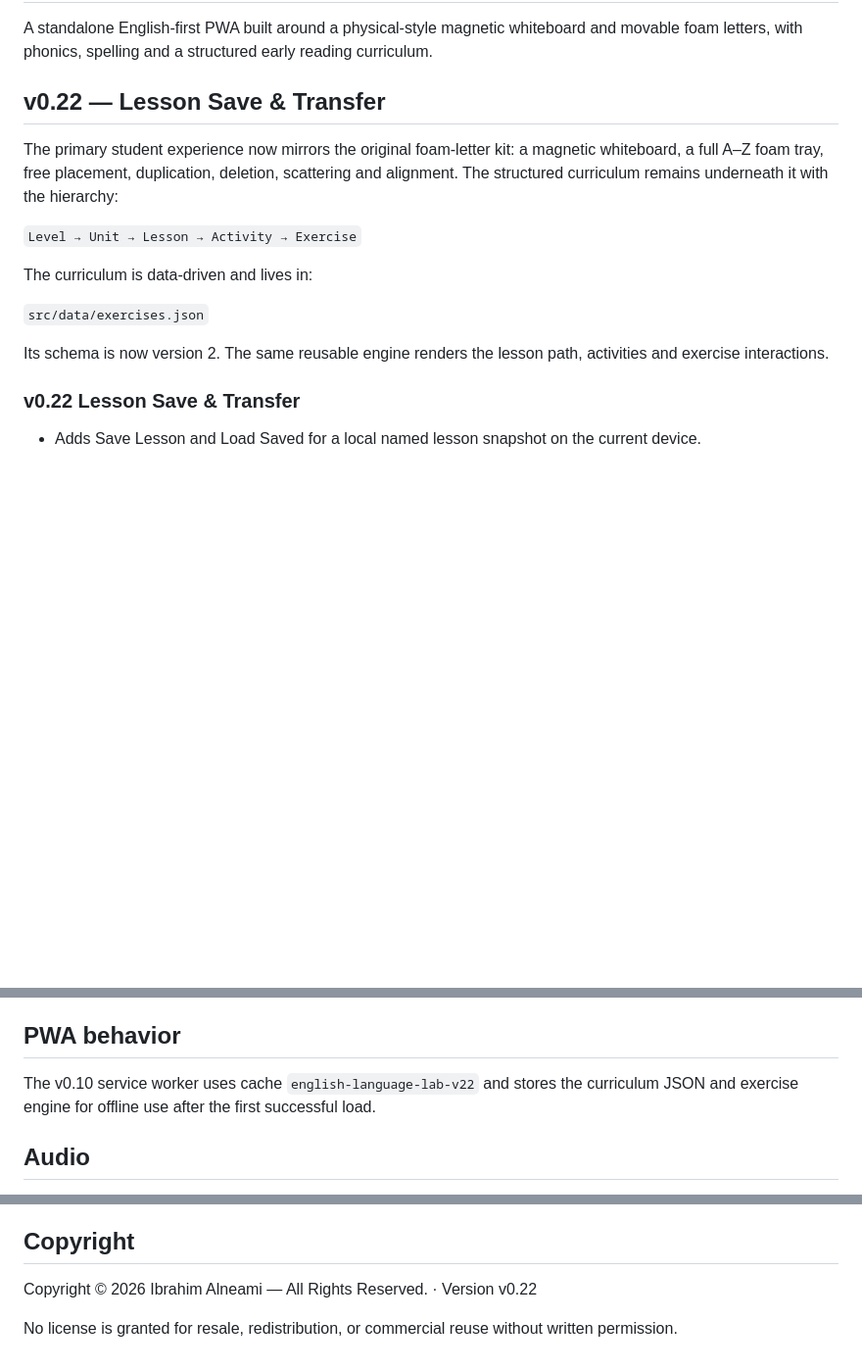
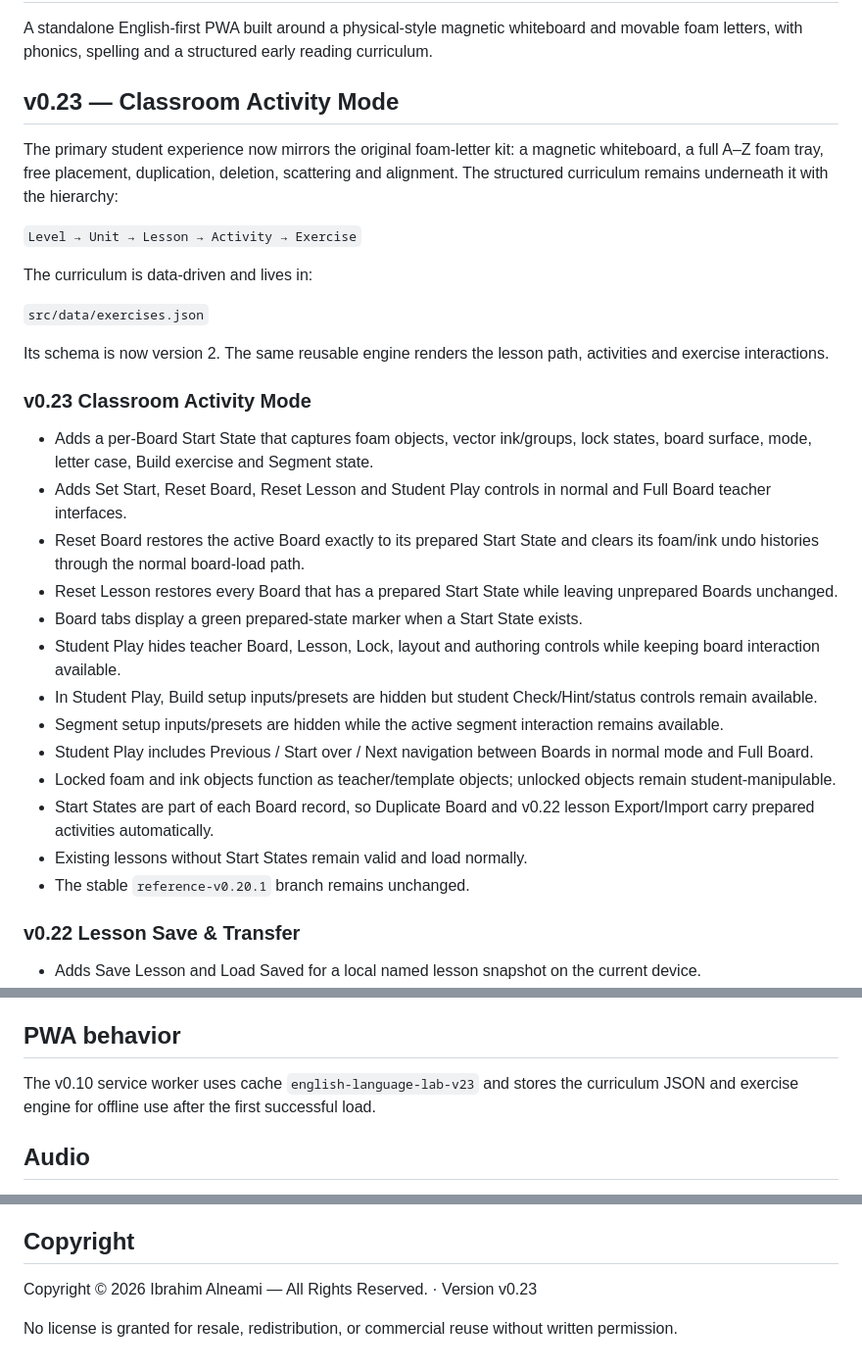
Before and after one commit to ibr7h/english-language-lab-exercise-engine, a Markdown page: README.md, 3 parts joined by grey strips. Shown at 98% size. Rendered like a GitHub page; blank space fills up the shorter version.

Commit message:
docs: document v0.23 classroom activity mode

```diff
--- a/README.md
+++ b/README.md
@@ -2,7 +2,7 @@
 
 A standalone English-first PWA built around a physical-style magnetic whiteboard and movable foam letters, with phonics, spelling and a structured early reading curriculum.
 
-## v0.22 — Lesson Save & Transfer
+## v0.23 — Classroom Activity Mode
 
 The primary student experience now mirrors the original foam-letter kit: a magnetic whiteboard, a full A–Z foam tray, free placement, duplication, deletion, scattering and alignment. The structured curriculum remains underneath it with the hierarchy:
 
@@ -13,6 +13,22 @@ The curriculum is data-driven and lives in:
 `src/data/exercises.json`
 
 Its schema is now version 2. The same reusable engine renders the lesson path, activities and exercise interactions.
+
+### v0.23 Classroom Activity Mode
+
+- Adds a per-Board Start State that captures foam objects, vector ink/groups, lock states, board surface, mode, letter case, Build exercise and Segment state.
+- Adds Set Start, Reset Board, Reset Lesson and Student Play controls in normal and Full Board teacher interfaces.
+- Reset Board restores the active Board exactly to its prepared Start State and clears its foam/ink undo histories through the normal board-load path.
+- Reset Lesson restores every Board that has a prepared Start State while leaving unprepared Boards unchanged.
+- Board tabs display a green prepared-state marker when a Start State exists.
+- Student Play hides teacher Board, Lesson, Lock, layout and authoring controls while keeping board interaction available.
+- In Student Play, Build setup inputs/presets are hidden but student Check/Hint/status controls remain available.
+- Segment setup inputs/presets are hidden while the active segment interaction remains available.
+- Student Play includes Previous / Start over / Next navigation between Boards in normal mode and Full Board.
+- Locked foam and ink objects function as teacher/template objects; unlocked objects remain student-manipulable.
+- Start States are part of each Board record, so Duplicate Board and v0.22 lesson Export/Import carry prepared activities automatically.
+- Existing lessons without Start States remain valid and load normally.
+- The stable `reference-v0.20.1` branch remains unchanged.
 
 ### v0.22 Lesson Save & Transfer
 
@@ -388,7 +404,7 @@ Array-answer exercises reuse one movable-token engine supporting drag, touch sel
 
 ## PWA behavior
 
-The v0.10 service worker uses cache `english-language-lab-v22` and stores the curriculum JSON and exercise engine for offline use after the first successful load.
+The v0.10 service worker uses cache `english-language-lab-v23` and stores the curriculum JSON and exercise engine for offline use after the first successful load.
 
 ## Audio
 
@@ -406,6 +422,6 @@ Then open `http://localhost:8080`.
 
 ## Copyright
 
-Copyright © 2026 Ibrahim Alneami — All Rights Reserved. · Version v0.22
+Copyright © 2026 Ibrahim Alneami — All Rights Reserved. · Version v0.23
 
 No license is granted for resale, redistribution, or commercial reuse without written permission.
```
